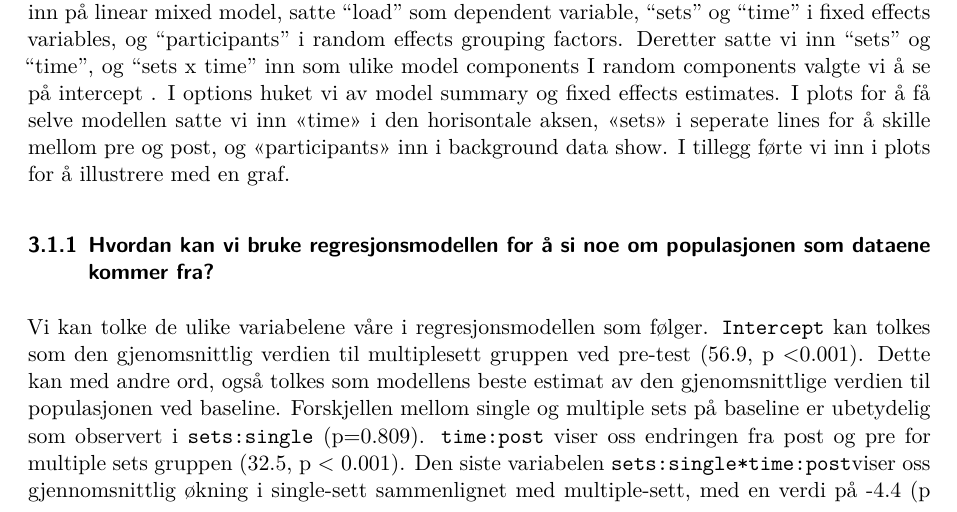
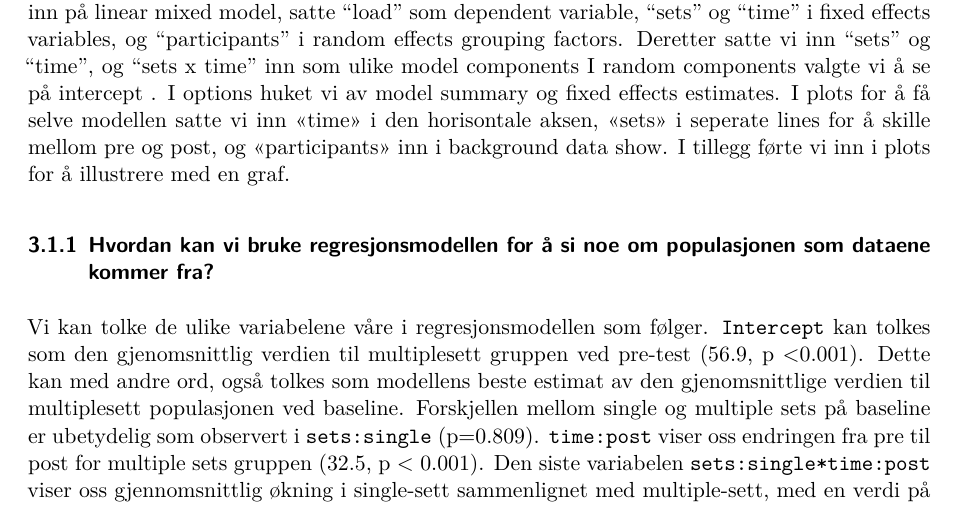
Before and after one commit to KetilBarstad/Arbeidskrav3, a Quarto document (Arbeidskrav3.qmd): part of page 8 of 10, cut so that both start at the same text. Rendered offline with R 4.5, knitr and Pandoc in place of Quarto, then LaTeX, with nearby package versions; some code elsewhere in the file could not run offline.

Commit message:
Små endringer

```diff
--- a/Arbeidskrav3.qmd
+++ b/Arbeidskrav3.qmd
@@ -357,4 +357,4 @@ Vi begynte å redigere dataen og gi tallverdier. Først inkluderte vi kun “pre
 
 ### Hvordan kan vi bruke regresjonsmodellen for å si noe om populasjonen som dataene kommer fra?
 
-Vi kan tolke de ulike variabelene våre i regresjonsmodellen som følger. `Intercept` kan tolkes som den gjenomsnittlig verdien til multiplesett gruppen ved pre-test (56.9, p <0.001). Dette kan med andre ord, også tolkes som modellens beste estimat av den gjenomsnittlige verdien til populasjonen ved baseline. Forskjellen mellom single og multiple sets på baseline er ubetydelig som observert i `sets:single` (p=0.809). `time:post` viser oss endringen fra post og pre for multiple sets gruppen (32.5, p < 0.001). Den siste variabelen `sets:single*time:post`viser oss gjennomsnittlig økning i single-sett sammenlignet med multiple-sett, med en verdi på -4.4 (p = 0.110). Dette antyder at single-sett gruppen fikk i gjennomsnitt en økning som var 4.4kg mindre enn multiple sett gruppen, men denne effekten er ikke statistisk signifikant og vi kan dermed ikke etablere om det var en reell forskjell i økning mellom gruppene.
+Vi kan tolke de ulike variabelene våre i regresjonsmodellen som følger. `Intercept` kan tolkes som den gjenomsnittlig verdien til multiplesett gruppen ved pre-test (56.9, p <0.001). Dette kan med andre ord, også tolkes som modellens beste estimat av den gjenomsnittlige verdien til multiplesett populasjonen ved baseline. Forskjellen mellom single og multiple sets på baseline er ubetydelig som observert i `sets:single` (p=0.809). `time:post` viser oss endringen fra pre til post for multiple sets gruppen (32.5, p < 0.001). Den siste variabelen `sets:single*time:post` viser oss gjennomsnittlig økning i single-sett sammenlignet med multiple-sett, med en verdi på -4.4 (p = 0.110). Dette antyder at single-sett gruppen fikk i gjennomsnitt en økning som var 4.4kg mindre enn multiple sett gruppen, men denne effekten er ikke statistisk signifikant og vi kan dermed ikke etablere om det var en reell forskjell i økning mellom gruppene.
```
